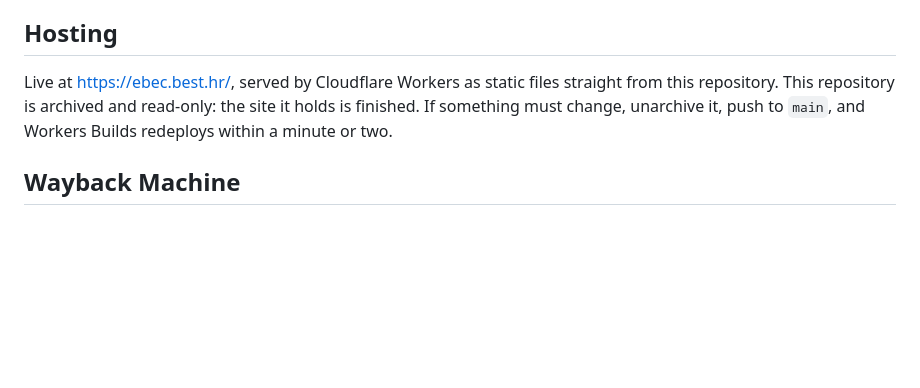
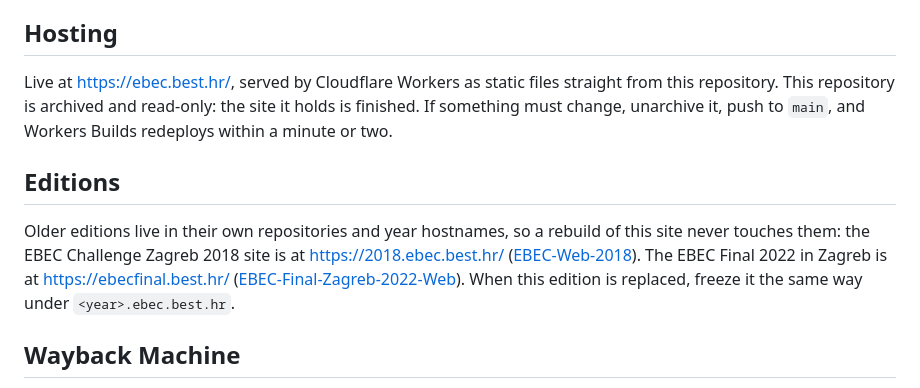
Before and after one commit to BEST-Zagreb/EBEC-Web, a Markdown page: README.md, the part around the change. GitHub-like rendering; blank space fills up the shorter version.

Commit message:
List the other editions of this site

```diff
--- a/README.md
+++ b/README.md
@@ -74,6 +74,10 @@ render as they originally did.
 Live at <https://ebec.best.hr/>, served by Cloudflare Workers as static files straight from this repository.
 This repository is archived and read-only: the site it holds is finished. If something must change, unarchive it, push to `main`, and Workers Builds redeploys within a minute or two.
 
+## Editions
+
+Older editions live in their own repositories and year hostnames, so a rebuild of this site never touches them: the EBEC Challenge Zagreb 2018 site is at <https://2018.ebec.best.hr/> ([EBEC-Web-2018](https://github.com/BEST-Zagreb/EBEC-Web-2018)). The EBEC Final 2022 in Zagreb is at <https://ebecfinal.best.hr/> ([EBEC-Final-Zagreb-2022-Web](https://github.com/BEST-Zagreb/EBEC-Final-Zagreb-2022-Web)). When this edition is replaced, freeze it the same way under `<year>.ebec.best.hr`.
+
 ## Wayback Machine
 
 The site ran at <https://best.hr/ebec/>. The Internet Archive's calendar for it is <https://web.archive.org/web/*/https://best.hr/ebec/*>.
```
